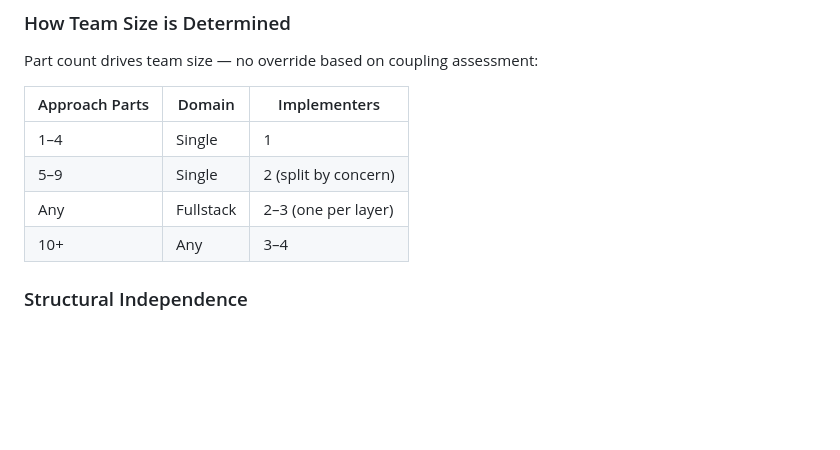
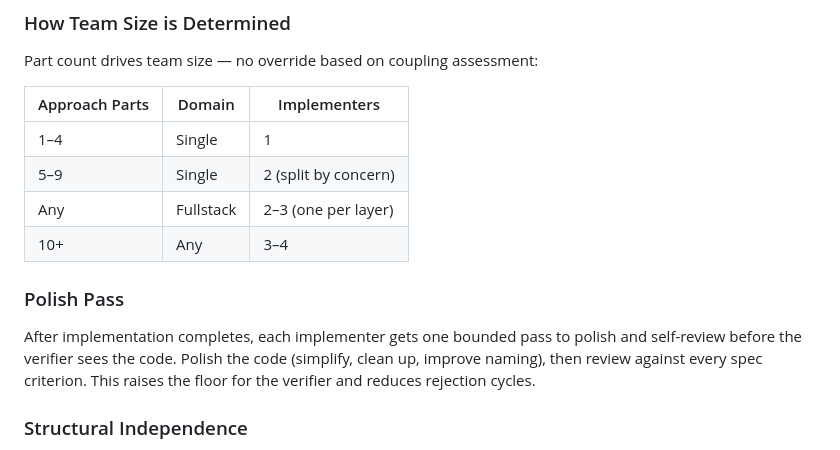
Before and after one commit to mindrevolution/mill, a Markdown page: AGENTS.md, the part around the change. Rendered like a GitHub page; blank space fills up the shorter version.

Commit message:
feat(ship): add polish pass between implementation and verification
Implementers get one bounded pass to clean up and self-review before
the verifier sees the code. Also tightens iteration loop to rebuild
full prompts from templates each cycle.

🤖 Claude

```diff
--- a/AGENTS.md
+++ b/AGENTS.md
@@ -65,6 +65,10 @@ Part count drives team size — no override based on coupling assessment:
 | 5–9 | Single | 2 (split by concern) |
 | Any | Fullstack | 2–3 (one per layer) |
 | 10+ | Any | 3–4 |
+
+### Polish Pass
+
+After implementation completes, each implementer gets one bounded pass to polish and self-review before the verifier sees the code. Polish the code (simplify, clean up, improve naming), then review against every spec criterion. This raises the floor for the verifier and reduces rejection cycles.
 
 ### Structural Independence
 
```
Also changed, not shown: 1 other file.
